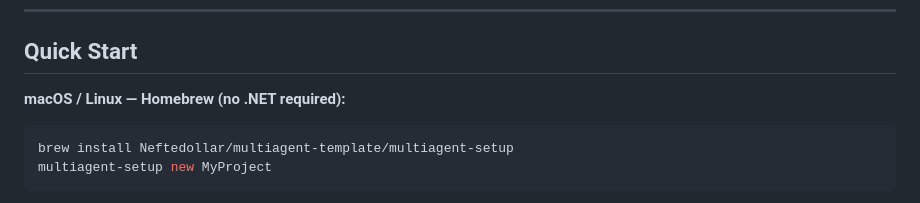
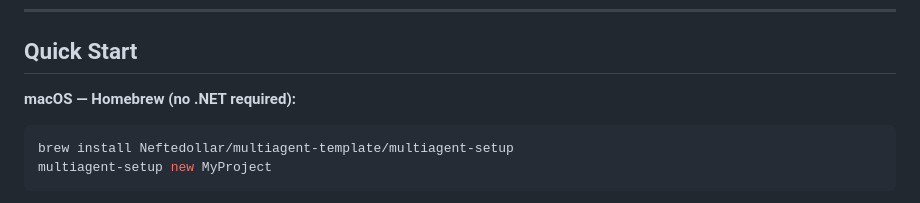
Before and after one commit to Neftedollar/multiagent-template, a Markdown page: README.md, the part around the change. Rendered like a GitHub page.

Commit message:
docs: Fix macOS label in Quick Start section

````diff
--- a/README.md
+++ b/README.md
@@ -16,7 +16,7 @@
 
 ## Quick Start
 
-**macOS / Linux — Homebrew (no .NET required):**
+**macOS — Homebrew (no .NET required):**
 
 ```bash
 brew install Neftedollar/multiagent-template/multiagent-setup
````
